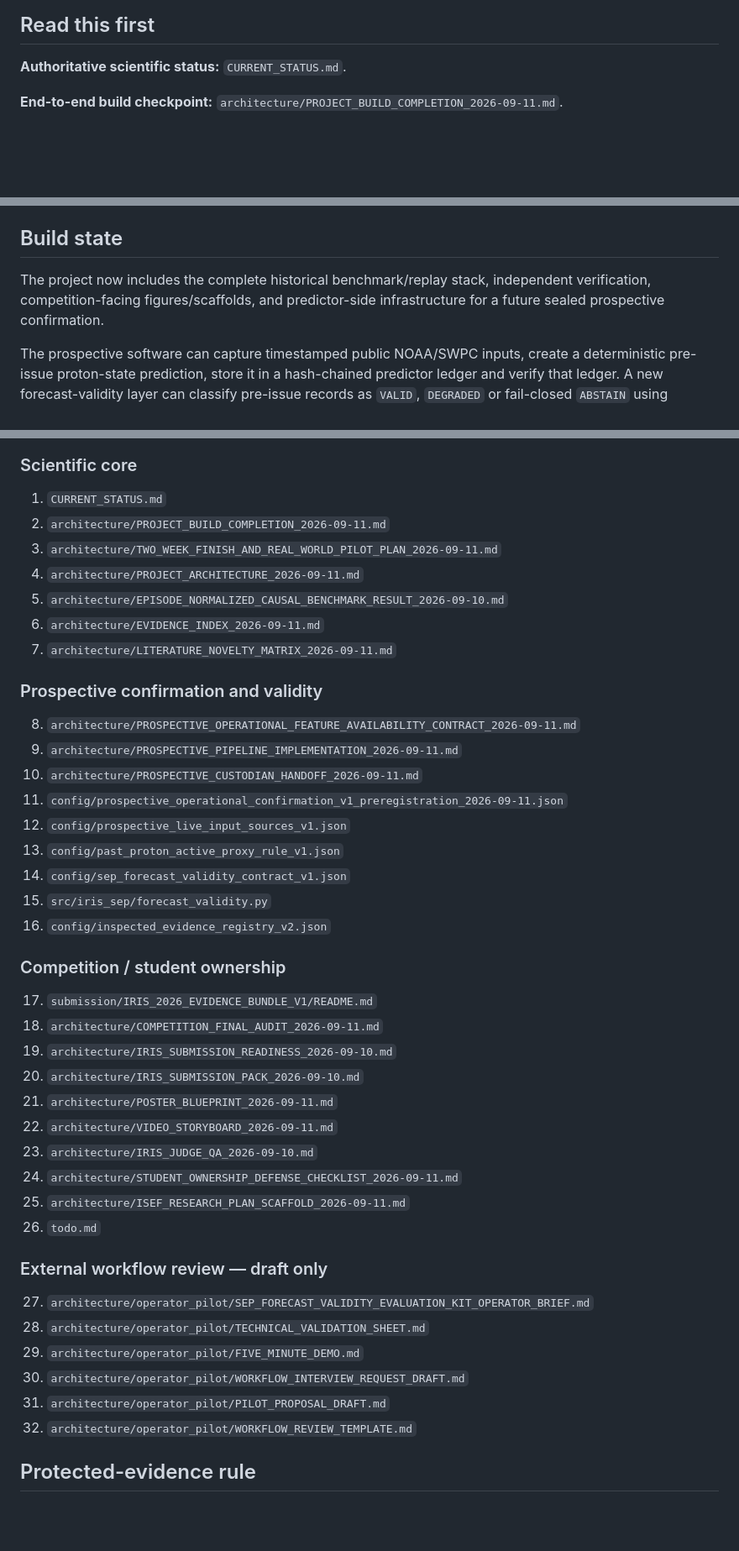
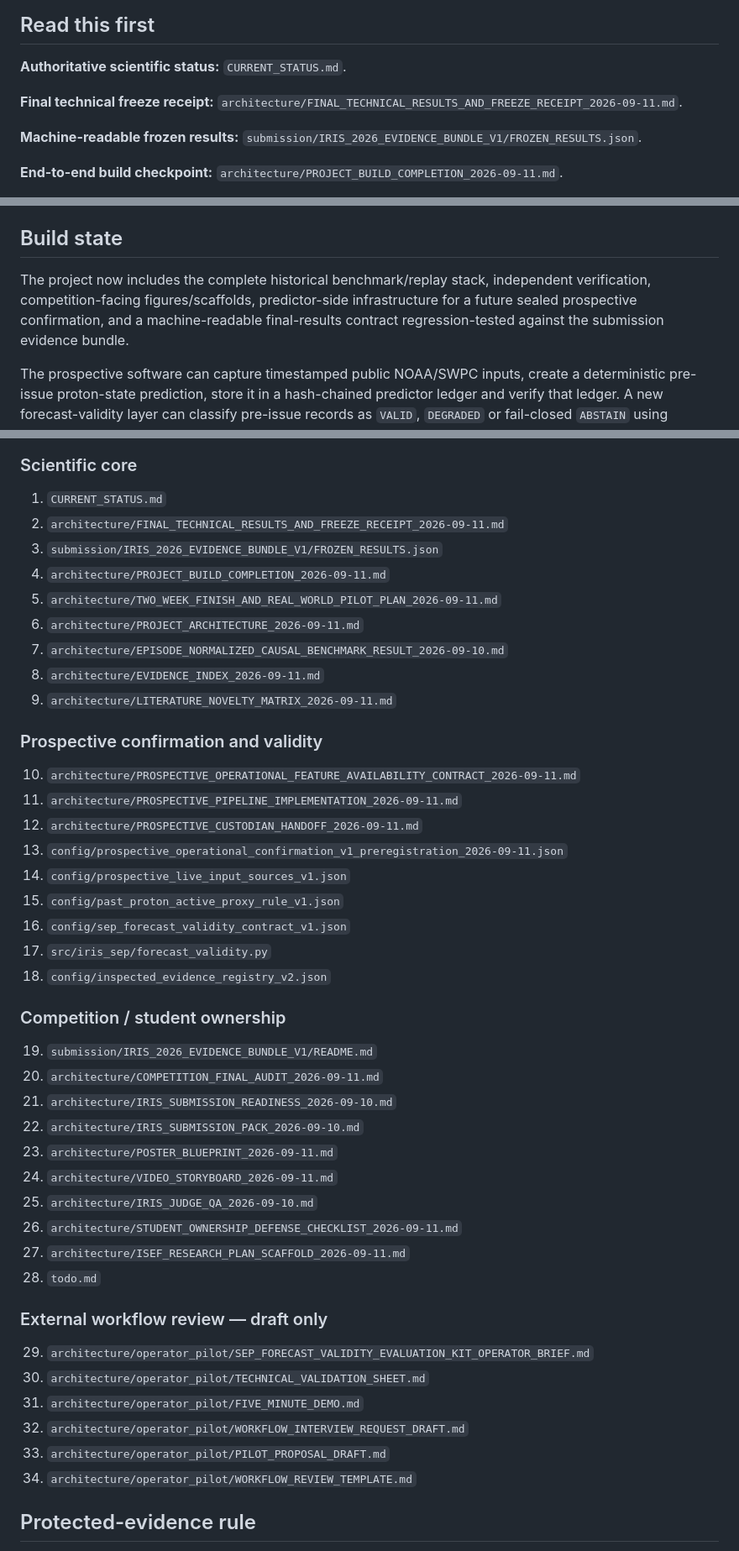
Before and after one commit to fr3ddykru3g3r/silver-engine, a Markdown page: iris_report/iris_sep/START_HERE.md, 3 parts joined by grey strips. Shown at 84% size. Drawn GitHub-style; blank space fills up the shorter version.

Commit message:
Point START_HERE to frozen technical results contract

```diff
--- a/iris_report/iris_sep/START_HERE.md
+++ b/iris_report/iris_sep/START_HERE.md
@@ -7,6 +7,10 @@
 ## Read this first
 
 **Authoritative scientific status:** `CURRENT_STATUS.md`.
+
+**Final technical freeze receipt:** `architecture/FINAL_TECHNICAL_RESULTS_AND_FREEZE_RECEIPT_2026-09-11.md`.
+
+**Machine-readable frozen results:** `submission/IRIS_2026_EVIDENCE_BUNDLE_V1/FROZEN_RESULTS.json`.
 
 **End-to-end build checkpoint:** `architecture/PROJECT_BUILD_COMPLETION_2026-09-11.md`.
 
@@ -30,7 +34,7 @@ This is strong **methodological confirmation on development-exposed historical d
 
 ## Build state
 
-The project now includes the complete historical benchmark/replay stack, independent verification, competition-facing figures/scaffolds, and predictor-side infrastructure for a future sealed prospective confirmation.
+The project now includes the complete historical benchmark/replay stack, independent verification, competition-facing figures/scaffolds, predictor-side infrastructure for a future sealed prospective confirmation, and a machine-readable final-results contract regression-tested against the submission evidence bundle.
 
 The prospective software can capture timestamped public NOAA/SWPC inputs, create a deterministic pre-issue proton-state prediction, store it in a hash-chained predictor ledger and verify that ledger. A new forecast-validity layer can classify pre-issue records as `VALID`, `DEGRADED` or fail-closed `ABSTAIN` using provenance/missingness facts without reading outcomes. It still **cannot** unseal protected outcomes, set `features_verified_causal=true` by itself, define universal recovery thresholds from development masking tests, or claim prospective skill. Recurring prospective collection is not authorized until the research-plan/approval, independent-custody and execution-freeze gates are satisfied.
 
@@ -41,46 +45,48 @@ The external-facing package is explicitly an **SEP Forecast Validity and Evaluat
 ### Scientific core
 
 1. `CURRENT_STATUS.md`
-2. `architecture/PROJECT_BUILD_COMPLETION_2026-09-11.md`
-3. `architecture/TWO_WEEK_FINISH_AND_REAL_WORLD_PILOT_PLAN_2026-09-11.md`
-4. `architecture/PROJECT_ARCHITECTURE_2026-09-11.md`
-5. `architecture/EPISODE_NORMALIZED_CAUSAL_BENCHMARK_RESULT_2026-09-10.md`
-6. `architecture/EVIDENCE_INDEX_2026-09-11.md`
-7. `architecture/LITERATURE_NOVELTY_MATRIX_2026-09-11.md`
+2. `architecture/FINAL_TECHNICAL_RESULTS_AND_FREEZE_RECEIPT_2026-09-11.md`
+3. `submission/IRIS_2026_EVIDENCE_BUNDLE_V1/FROZEN_RESULTS.json`
+4. `architecture/PROJECT_BUILD_COMPLETION_2026-09-11.md`
+5. `architecture/TWO_WEEK_FINISH_AND_REAL_WORLD_PILOT_PLAN_2026-09-11.md`
+6. `architecture/PROJECT_ARCHITECTURE_2026-09-11.md`
+7. `architecture/EPISODE_NORMALIZED_CAUSAL_BENCHMARK_RESULT_2026-09-10.md`
+8. `architecture/EVIDENCE_INDEX_2026-09-11.md`
+9. `architecture/LITERATURE_NOVELTY_MATRIX_2026-09-11.md`
 
 ### Prospective confirmation and validity
 
-8. `architecture/PROSPECTIVE_OPERATIONAL_FEATURE_AVAILABILITY_CONTRACT_2026-09-11.md`
-9. `architecture/PROSPECTIVE_PIPELINE_IMPLEMENTATION_2026-09-11.md`
-10. `architecture/PROSPECTIVE_CUSTODIAN_HANDOFF_2026-09-11.md`
-11. `config/prospective_operational_confirmation_v1_preregistration_2026-09-11.json`
-12. `config/prospective_live_input_sources_v1.json`
-13. `config/past_proton_active_proxy_rule_v1.json`
-14. `config/sep_forecast_validity_contract_v1.json`
-15. `src/iris_sep/forecast_validity.py`
-16. `config/inspected_evidence_registry_v2.json`
+10. `architecture/PROSPECTIVE_OPERATIONAL_FEATURE_AVAILABILITY_CONTRACT_2026-09-11.md`
+11. `architecture/PROSPECTIVE_PIPELINE_IMPLEMENTATION_2026-09-11.md`
+12. `architecture/PROSPECTIVE_CUSTODIAN_HANDOFF_2026-09-11.md`
+13. `config/prospective_operational_confirmation_v1_preregistration_2026-09-11.json`
+14. `config/prospective_live_input_sources_v1.json`
+15. `config/past_proton_active_proxy_rule_v1.json`
+16. `config/sep_forecast_validity_contract_v1.json`
+17. `src/iris_sep/forecast_validity.py`
+18. `config/inspected_evidence_registry_v2.json`
 
 ### Competition / student ownership
 
-17. `submission/IRIS_2026_EVIDENCE_BUNDLE_V1/README.md`
-18. `architecture/COMPETITION_FINAL_AUDIT_2026-09-11.md`
-19. `architecture/IRIS_SUBMISSION_READINESS_2026-09-10.md`
-20. `architecture/IRIS_SUBMISSION_PACK_2026-09-10.md`
-21. `architecture/POSTER_BLUEPRINT_2026-09-11.md`
-22. `architecture/VIDEO_STORYBOARD_2026-09-11.md`
-23. `architecture/IRIS_JUDGE_QA_2026-09-10.md`
-24. `architecture/STUDENT_OWNERSHIP_DEFENSE_CHECKLIST_2026-09-11.md`
-25. `architecture/ISEF_RESEARCH_PLAN_SCAFFOLD_2026-09-11.md`
-26. `todo.md`
+19. `submission/IRIS_2026_EVIDENCE_BUNDLE_V1/README.md`
+20. `architecture/COMPETITION_FINAL_AUDIT_2026-09-11.md`
+21. `architecture/IRIS_SUBMISSION_READINESS_2026-09-10.md`
+22. `architecture/IRIS_SUBMISSION_PACK_2026-09-10.md`
+23. `architecture/POSTER_BLUEPRINT_2026-09-11.md`
+24. `architecture/VIDEO_STORYBOARD_2026-09-11.md`
+25. `architecture/IRIS_JUDGE_QA_2026-09-10.md`
+26. `architecture/STUDENT_OWNERSHIP_DEFENSE_CHECKLIST_2026-09-11.md`
+27. `architecture/ISEF_RESEARCH_PLAN_SCAFFOLD_2026-09-11.md`
+28. `todo.md`
 
 ### External workflow review — draft only
 
-27. `architecture/operator_pilot/SEP_FORECAST_VALIDITY_EVALUATION_KIT_OPERATOR_BRIEF.md`
-28. `architecture/operator_pilot/TECHNICAL_VALIDATION_SHEET.md`
-29. `architecture/operator_pilot/FIVE_MINUTE_DEMO.md`
-30. `architecture/operator_pilot/WORKFLOW_INTERVIEW_REQUEST_DRAFT.md`
-31. `architecture/operator_pilot/PILOT_PROPOSAL_DRAFT.md`
-32. `architecture/operator_pilot/WORKFLOW_REVIEW_TEMPLATE.md`
+29. `architecture/operator_pilot/SEP_FORECAST_VALIDITY_EVALUATION_KIT_OPERATOR_BRIEF.md`
+30. `architecture/operator_pilot/TECHNICAL_VALIDATION_SHEET.md`
+31. `architecture/operator_pilot/FIVE_MINUTE_DEMO.md`
+32. `architecture/operator_pilot/WORKFLOW_INTERVIEW_REQUEST_DRAFT.md`
+33. `architecture/operator_pilot/PILOT_PROPOSAL_DRAFT.md`
+34. `architecture/operator_pilot/WORKFLOW_REVIEW_TEMPLATE.md`
 
 ## Protected-evidence rule
 
```
